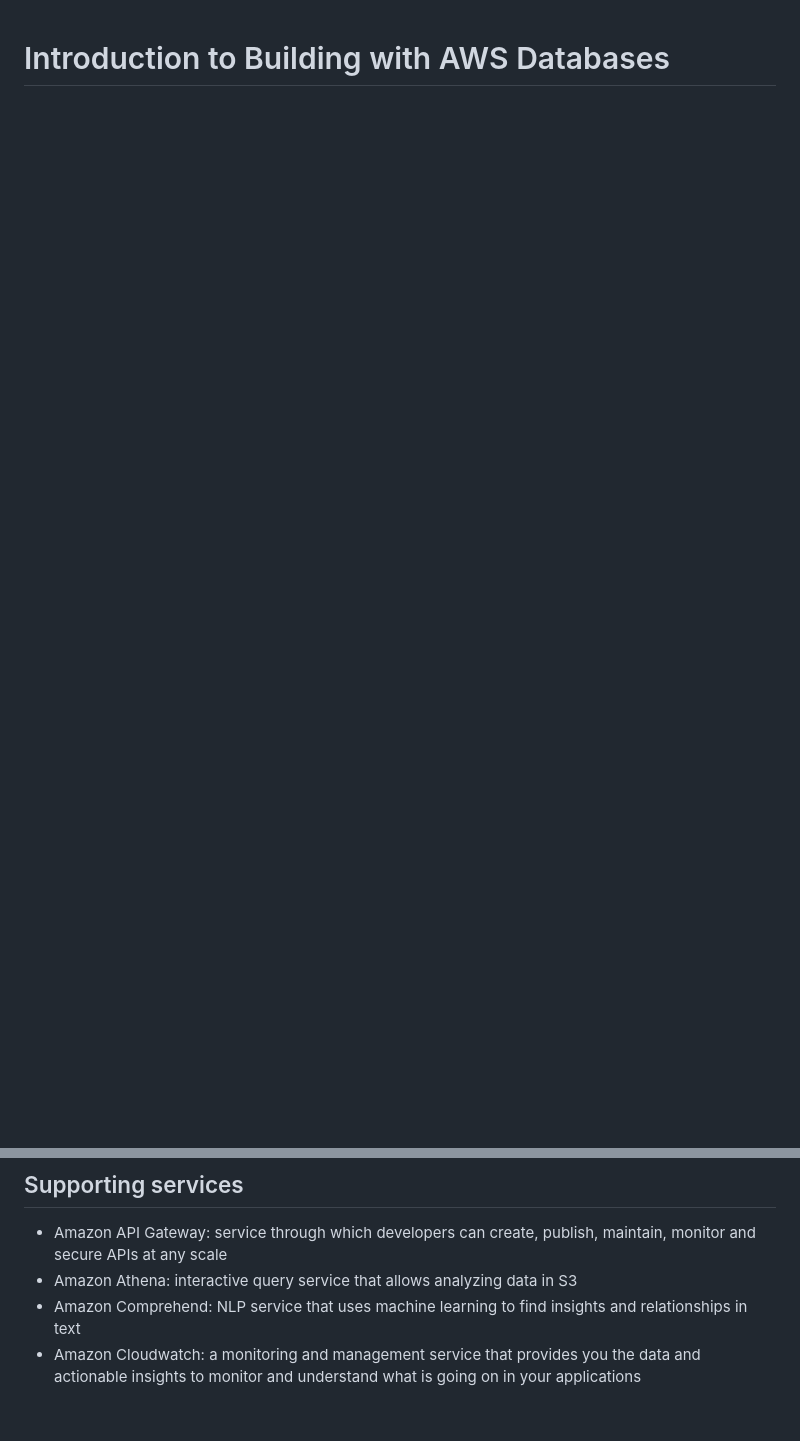
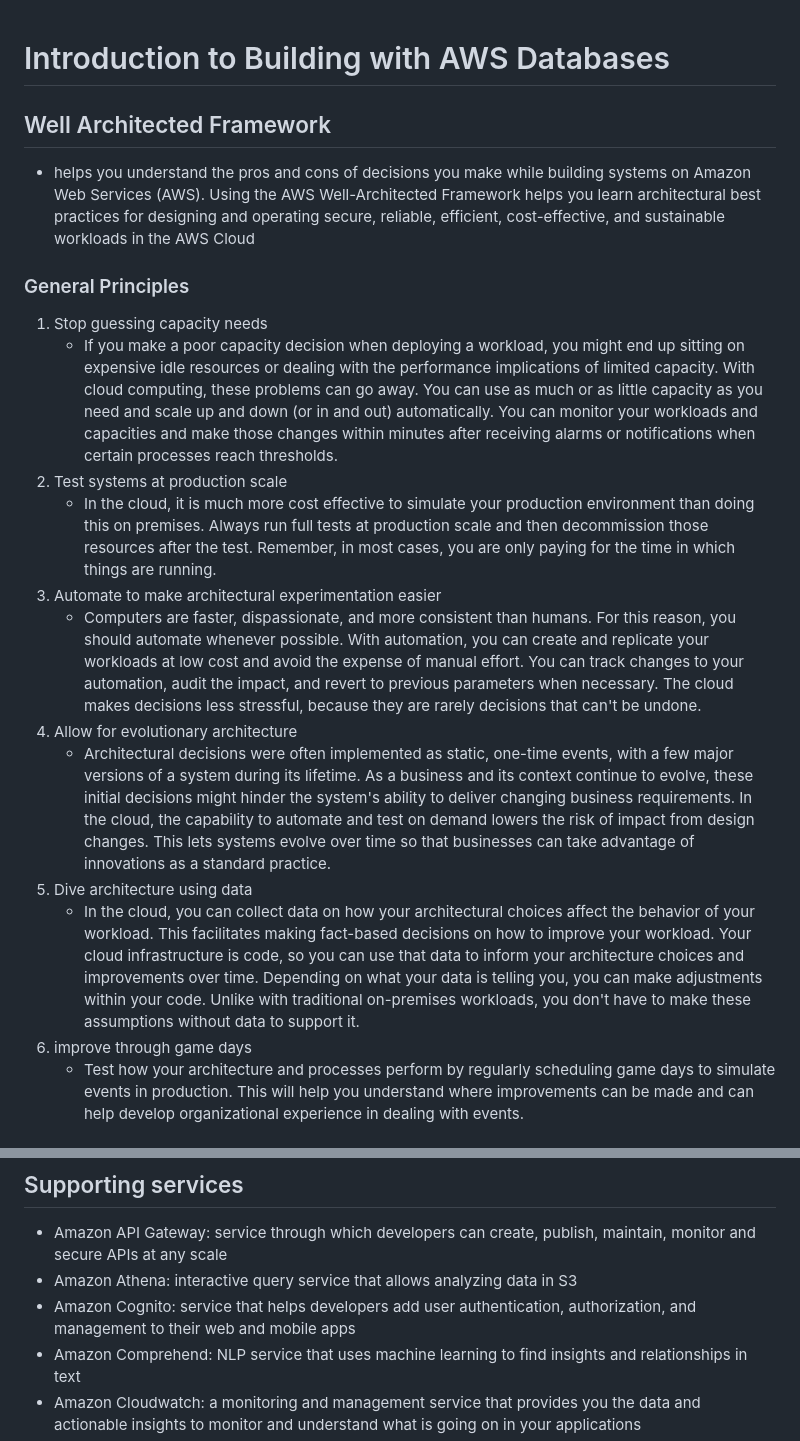
Before and after one commit to cfech/aws-solutions-architect-associate, a Markdown page: DB.md, 2 parts joined by grey strips. Drawn GitHub-style; blank space fills up the shorter version.

```diff
--- a/DB.md
+++ b/DB.md
@@ -1 +1,20 @@
 # Introduction to Building with AWS Databases
+
+## Well Architected Framework ##
+- helps you understand the pros and cons of decisions you make while building systems on Amazon Web Services (AWS). Using the AWS Well-Architected Framework helps you learn architectural best practices for designing and operating secure, reliable, efficient, cost-effective, and sustainable workloads in the AWS Cloud
+
+### General Principles
+1. Stop guessing capacity needs
+    - If you make a poor capacity decision when deploying a workload, you might end up sitting on expensive idle resources or dealing with the performance implications of limited capacity. With cloud computing, these problems can go away. You can use as much or as little capacity as you need and scale up and down (or in and out) automatically. You can monitor your workloads and capacities and make those changes within minutes after receiving alarms or notifications when certain processes reach thresholds.
+2. Test systems at production scale
+    - In the cloud, it is much more cost effective to simulate your production environment than doing this on premises. Always run full tests at production scale and then decommission those resources after the test. Remember, in most cases, you are only paying for the time in which things are running.
+3. Automate to make architectural experimentation easier
+    - Computers are faster, dispassionate, and more consistent than humans. For this reason, you should automate whenever possible. With automation, you can create and replicate your workloads at low cost and avoid the expense of manual effort. You can track changes to your automation, audit the impact, and revert to previous parameters when necessary. The cloud makes decisions less stressful, because they are rarely decisions that can't be undone.
+4. Allow for evolutionary architecture
+    - Architectural decisions were often implemented as static, one-time events, with a few major versions of a system during its lifetime. As a business and its context continue to evolve, these initial decisions might hinder the system's ability to deliver changing business requirements. In the cloud, the capability to automate and test on demand lowers the risk of impact from design changes. This lets systems evolve over time so that businesses can take advantage of innovations as a standard practice.
+5. Dive architecture using data
+    - In the cloud, you can collect data on how your architectural choices affect the behavior of your workload. This facilitates making fact-based decisions on how to improve your workload. Your cloud infrastructure is code, so you can use that data to inform your architecture choices and improvements over time. Depending on what your data is telling you, you can make adjustments within your code. Unlike with traditional on-premises workloads, you don't have to make these assumptions without data to support it.
+6. improve through game days
+    - Test how your architecture and processes perform by regularly scheduling game days to simulate events in production. This will help you understand where improvements can be made and can help develop organizational experience in dealing with events.
+
+
@@ -375,6 +428,7 @@ SELECT customerid,
 ## Supporting services
 - Amazon API Gateway: service through which developers can create, publish, maintain, monitor and secure APIs at any scale
 - Amazon Athena: interactive query service that allows analyzing data in S3
+- Amazon Cognito: service that helps developers add user authentication, authorization, and management to their web and mobile apps
 - Amazon Comprehend: NLP service that uses machine learning to find insights and relationships in text
 - Amazon Cloudwatch: a monitoring and management service that provides you the data and actionable insights to monitor and understand what is going on in your applications
 - Amazon Elastic Container Registry (ECR): fully managed container registry offering high-performance hosting, so you can reliably deploy application images and artifacts anywhere
```
Also changed, not shown: other parts of DB.md (+34 -0 lines), images/dbs/framework-pillars.png (added), 3 other files.
